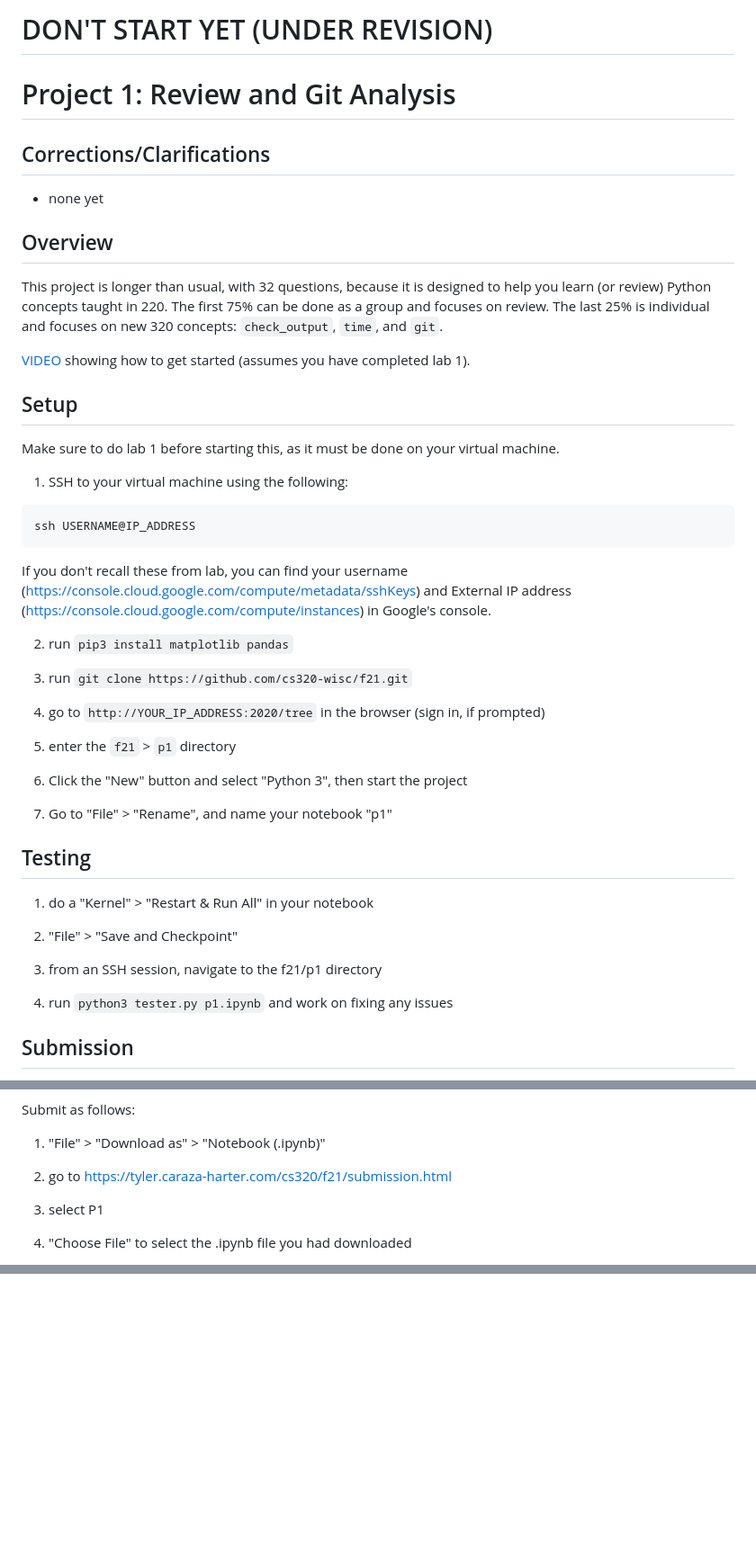
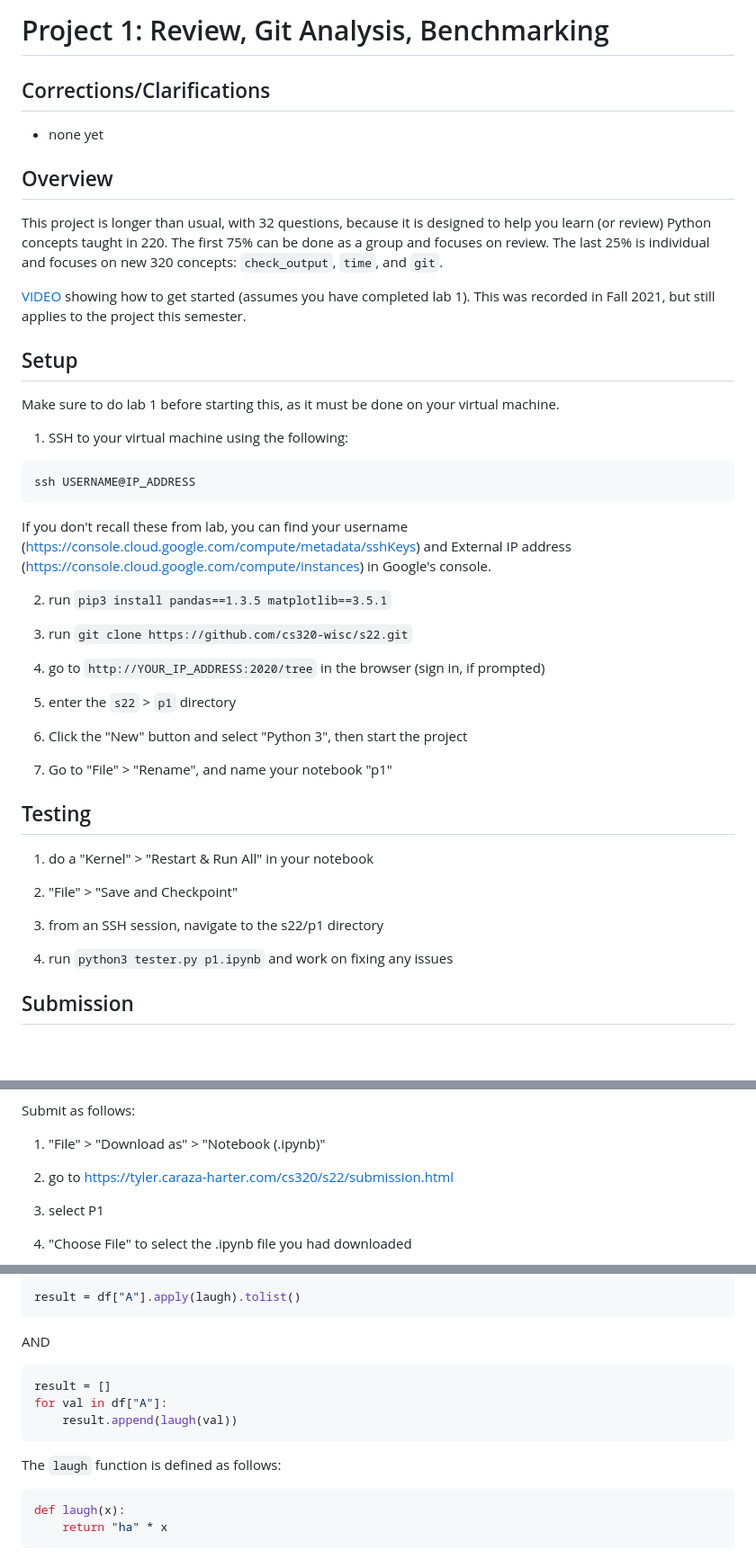
Before and after one commit to cs320-wisc/s22, a Markdown page: p1/README.md, 3 parts joined by grey strips. Shown: that part at 90% size. Rendered like a GitHub page; blank space fills up the shorter version.

````diff
--- a/p1/README.md
+++ b/p1/README.md
@@ -1,6 +1,4 @@
-# DON'T START YET (UNDER REVISION)
-
-# Project 1: Review and Git Analysis
+# Project 1: Review, Git Analysis, Benchmarking
 
 ## Corrections/Clarifications
 
@@ -14,7 +12,7 @@ The first 75% can be done as a group and focuses on review.  The last
 25% is individual and focuses on new 320 concepts: `check_output`,
 `time`, and `git`.
 
-[VIDEO](https://mediaspace.wisc.edu/media/CS%20320%20Project%201%3A%20Tips%20for%20Getting%20Started/1_gw0nxldd) showing how to get started (assumes you have completed lab 1).
+[VIDEO](https://mediaspace.wisc.edu/media/CS%20320%20Project%201%3A%20Tips%20for%20Getting%20Started/1_gw0nxldd) showing how to get started (assumes you have completed lab 1).  This was recorded in Fall 2021, but still applies to the project this semester.
 
 ## Setup
 
@@ -33,13 +31,13 @@ External IP address
 (https://console.cloud.google.com/compute/instances) in Google's
 console.
 
-2. run `pip3 install matplotlib pandas`
+2. run `pip3 install pandas==1.3.5 matplotlib==3.5.1`
 
-3. run `git clone https://github.com/cs320-wisc/f21.git`
+3. run `git clone https://github.com/cs320-wisc/s22.git`
 
 4. go to `http://YOUR_IP_ADDRESS:2020/tree` in the browser (sign in, if prompted)
 
-5. enter the `f21` > `p1` directory
+5. enter the `s22` > `p1` directory
 
 6. Click the "New" button and select "Python 3", then start the project
 
@@ -51,7 +49,7 @@ console.
 
 2. "File" > "Save and Checkpoint"
 
-3. from an SSH session, navigate to the f21/p1 directory
+3. from an SSH session, navigate to the s22/p1 directory
 
 4. run `python3 tester.py p1.ipynb` and work on fixing any issues
 
@@ -75,7 +73,7 @@ Submit as follows:
 
 1. "File" > "Download as" > "Notebook (.ipynb)"
 
-2. go to https://tyler.caraza-harter.com/cs320/f21/submission.html
+2. go to https://tyler.caraza-harter.com/cs320/s22/submission.html
 
 3. select P1
 
@@ -505,0 +554,18 @@ Note: your numbers won't be exactly the same.  If you re-run your code multiple
+```python
+result = df["A"].apply(laugh).tolist()
+```
+
+AND
+
+```python
+result = []
+for val in df["A"]:
+    result.append(laugh(val))
+```
+
+The `laugh` function is defined as follows:
+
+```python
+def laugh(x):
+    return "ha" * x
+```
````
Also changed, not shown: other parts of p1/README.md (+110 -60 lines), p1/q30.png (added), 2 other files.
